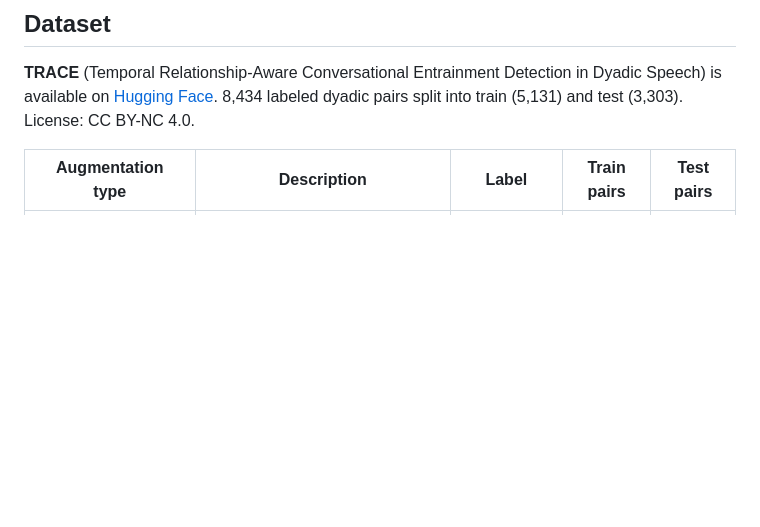
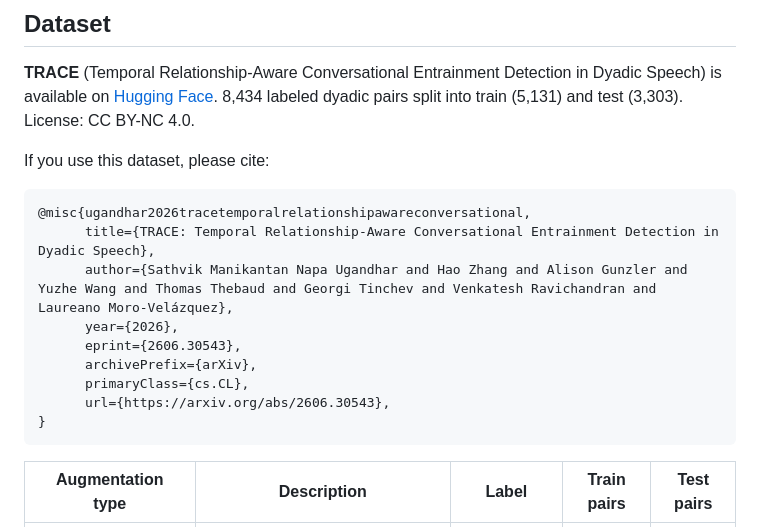
Before and after one commit to SathvikNapa/NaturalnessPrediction, a Markdown page: README.md, the part around the change. Drawn GitHub-style; blank space fills up the shorter version.

Commit message:
Add arXiv citation to README
Co-Authored-By: Claude Sonnet 4.6 <noreply@anthropic.com>

````diff
--- a/README.md
+++ b/README.md
@@ -28,6 +28,20 @@ Each folder contains `best_model.pt` (best validation accuracy) and `last_model.
 ## Dataset
 
 **TRACE** (Temporal Relationship-Aware Conversational Entrainment Detection in Dyadic Speech) is available on [Hugging Face](https://huggingface.co/datasets/SathvikNapa/TRACE). 8,434 labeled dyadic pairs split into train (5,131) and test (3,303). License: CC BY-NC 4.0.
+
+If you use this dataset, please cite:
+
+```bibtex
+@misc{ugandhar2026tracetemporalrelationshipawareconversational,
+      title={TRACE: Temporal Relationship-Aware Conversational Entrainment Detection in Dyadic Speech},
+      author={Sathvik Manikantan Napa Ugandhar and Hao Zhang and Alison Gunzler and Yuzhe Wang and Thomas Thebaud and Georgi Tinchev and Venkatesh Ravichandran and Laureano Moro-Velázquez},
+      year={2026},
+      eprint={2606.30543},
+      archivePrefix={arXiv},
+      primaryClass={cs.CL},
+      url={https://arxiv.org/abs/2606.30543},
+}
+```
 
 | Augmentation type | Description | Label | Train pairs | Test pairs |
 |---|---|:---:|:---:|:---:|
````
